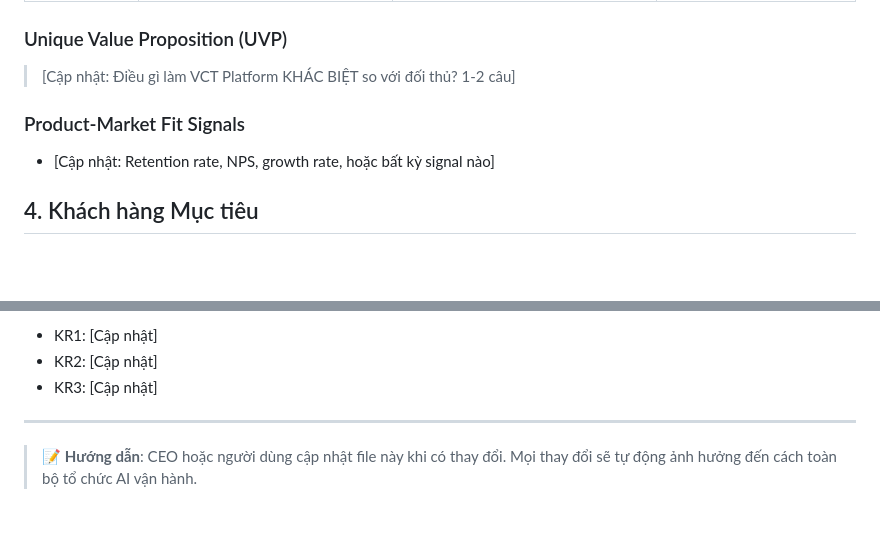
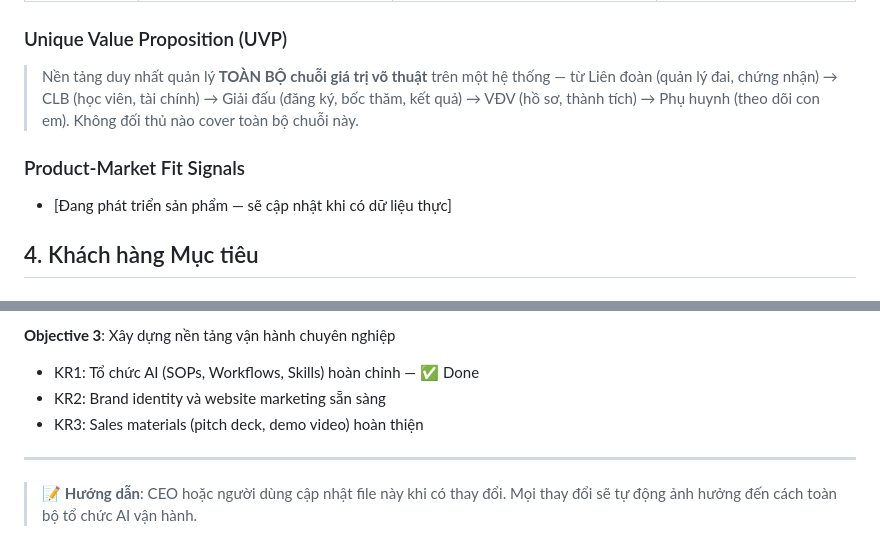
Before and after one commit to VCT-PLATFORM/vct-agent-business, a Markdown page: _agent/COMPANY_CONTEXT.md, 2 parts joined by grey strips. Rendered like a GitHub page; blank space fills up the shorter version.

```diff
--- a/_agent/COMPANY_CONTEXT.md
+++ b/_agent/COMPANY_CONTEXT.md
@@ -46,11 +46,11 @@
 
 ### Unique Value Proposition (UVP)
 
-> [Cập nhật: Điều gì làm VCT Platform KHÁC BIỆT so với đối thủ? 1-2 câu]
+> Nền tảng duy nhất quản lý **TOÀN BỘ chuỗi giá trị võ thuật** trên một hệ thống — từ Liên đoàn (quản lý đai, chứng nhận) → CLB (học viên, tài chính) → Giải đấu (đăng ký, bốc thăm, kết quả) → VĐV (hồ sơ, thành tích) → Phụ huynh (theo dõi con em). Không đối thủ nào cover toàn bộ chuỗi này.
 
 ### Product-Market Fit Signals
 
-- [Cập nhật: Retention rate, NPS, growth rate, hoặc bất kỳ signal nào]
+- [Đang phát triển sản phẩm — sẽ cập nhật khi có dữ liệu thực]
 
 ## 4. Khách hàng Mục tiêu
 
@@ -125,7 +129,9 @@
 
-- KR1: [Cập nhật]
-- KR2: [Cập nhật]
-- KR3: [Cập nhật]
+**Objective 3**: Xây dựng nền tảng vận hành chuyên nghiệp
+
+- KR1: Tổ chức AI (SOPs, Workflows, Skills) hoàn chỉnh — ✅ Done
+- KR2: Brand identity và website marketing sẵn sàng
+- KR3: Sales materials (pitch deck, demo video) hoàn thiện
 
 ---
 
```
Also changed, not shown: other parts of _agent/COMPANY_CONTEXT.md (+29 -25 lines).
